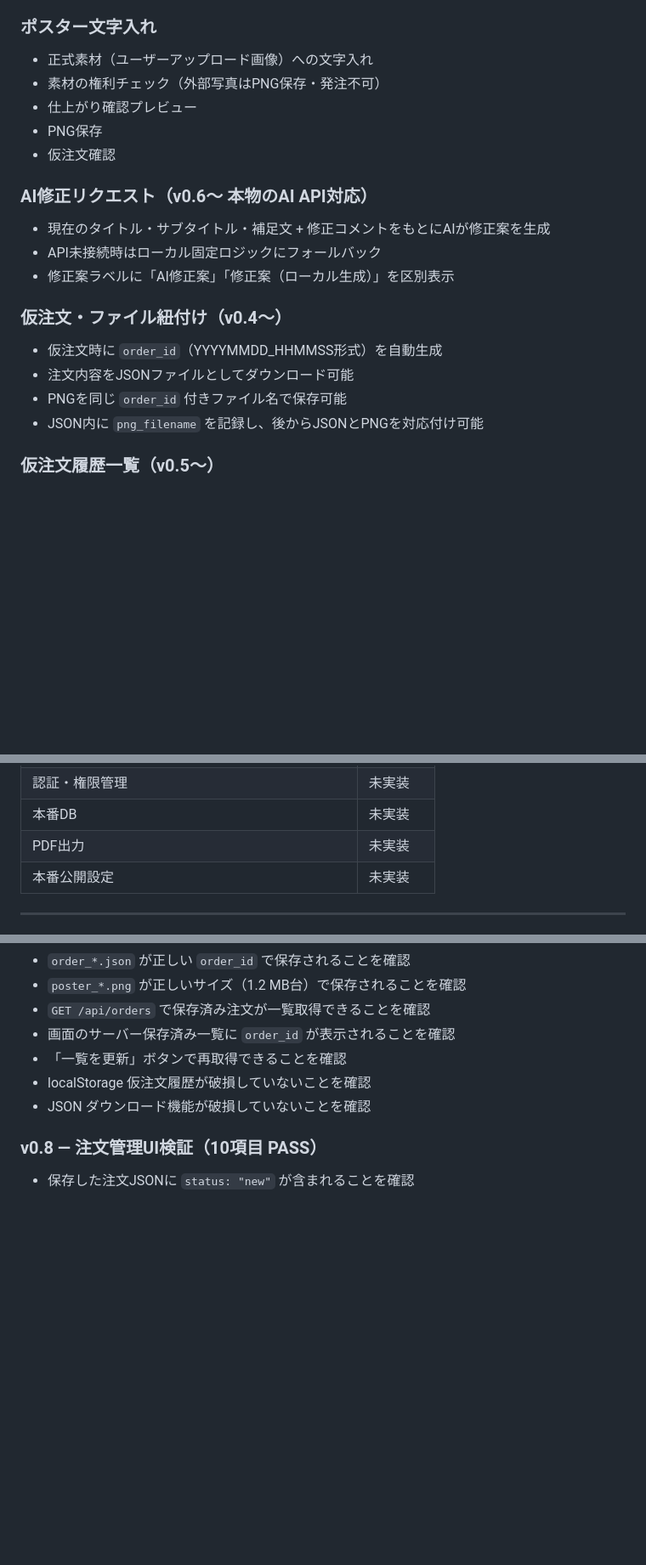
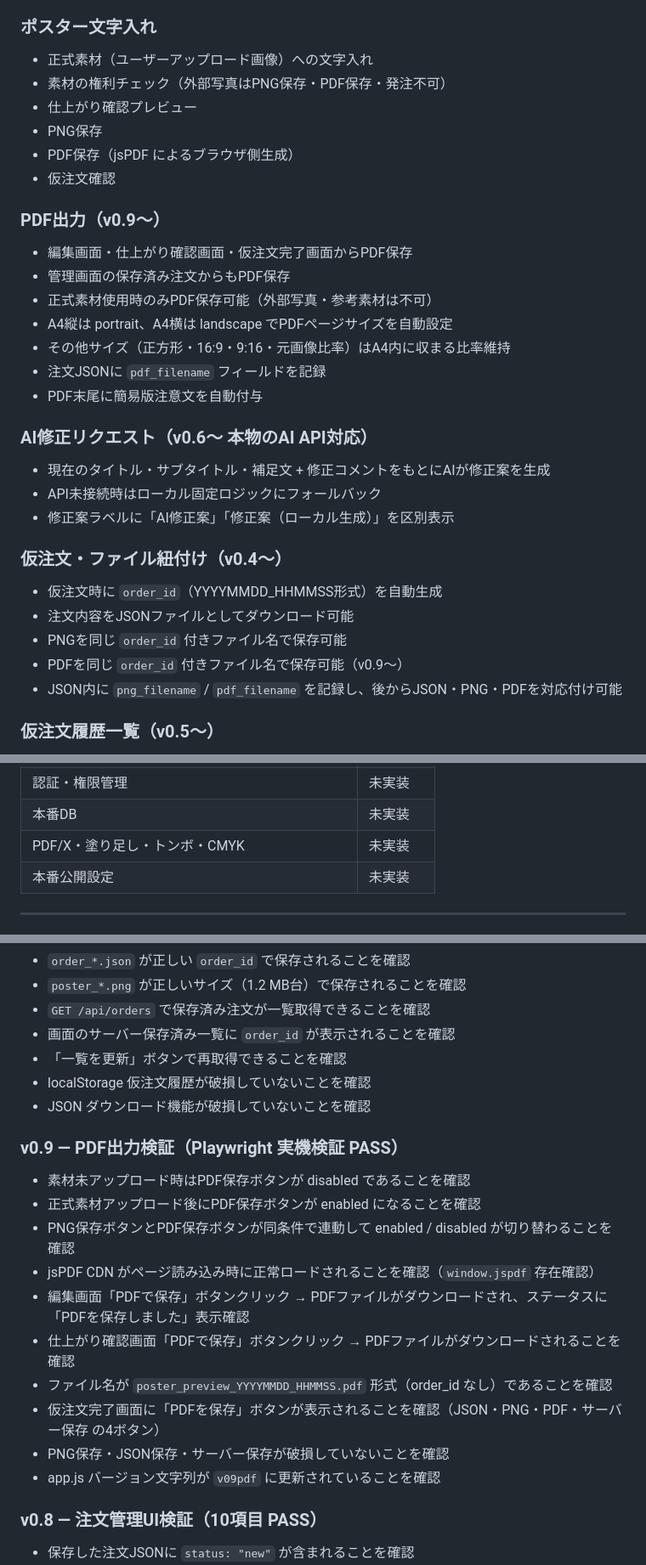
Before and after one commit to Hajime-na/ai-hana-zukan, a Markdown page: README.md, 3 parts joined by grey strips. Shown at 85% size. Drawn GitHub-style; blank space fills up the shorter version.

```diff
--- a/README.md
+++ b/README.md
@@ -20,10 +20,20 @@
 
 ### ポスター文字入れ
 - 正式素材（ユーザーアップロード画像）への文字入れ
-- 素材の権利チェック（外部写真はPNG保存・発注不可）
+- 素材の権利チェック（外部写真はPNG保存・PDF保存・発注不可）
 - 仕上がり確認プレビュー
 - PNG保存
+- PDF保存（jsPDF によるブラウザ側生成）
 - 仮注文確認
+
+### PDF出力（v0.9〜）
+- 編集画面・仕上がり確認画面・仮注文完了画面からPDF保存
+- 管理画面の保存済み注文からもPDF保存
+- 正式素材使用時のみPDF保存可能（外部写真・参考素材は不可）
+- A4縦は portrait、A4横は landscape でPDFページサイズを自動設定
+- その他サイズ（正方形・16:9・9:16・元画像比率）はA4内に収まる比率維持
+- 注文JSONに `pdf_filename` フィールドを記録
+- PDF末尾に簡易版注意文を自動付与
 
 ### AI修正リクエスト（v0.6〜 本物のAI API対応）
 - 現在のタイトル・サブタイトル・補足文 + 修正コメントをもとにAIが修正案を生成
@@ -34,7 +44,8 @@
 - 仮注文時に `order_id`（YYYYMMDD_HHMMSS形式）を自動生成
 - 注文内容をJSONファイルとしてダウンロード可能
 - PNGを同じ `order_id` 付きファイル名で保存可能
-- JSON内に `png_filename` を記録し、後からJSONとPNGを対応付け可能
+- PDFを同じ `order_id` 付きファイル名で保存可能（v0.9〜）
+- JSON内に `png_filename` / `pdf_filename` を記録し、後からJSON・PNG・PDFを対応付け可能
 
 ### 仮注文履歴一覧（v0.5〜）
 - 仮注文するたびに履歴をブラウザの localStorage に自動保存
@@ -302,7 +348,7 @@ http://127.0.0.1:8000
 | メール送信 | 未実装 |
 | 認証・権限管理 | 未実装 |
 | 本番DB | 未実装 |
-| PDF出力 | 未実装 |
+| PDF/X・塗り足し・トンボ・CMYK | 未実装 |
 | 本番公開設定 | 未実装 |
 
 ---
@@ -349,6 +395,18 @@ http://127.0.0.1:8000
 - localStorage 仮注文履歴が破損していないことを確認
 - JSON ダウンロード機能が破損していないことを確認
 
+### v0.9 — PDF出力検証（Playwright 実機検証 PASS）
+- 素材未アップロード時はPDF保存ボタンが disabled であることを確認
+- 正式素材アップロード後にPDF保存ボタンが enabled になることを確認
+- PNG保存ボタンとPDF保存ボタンが同条件で連動して enabled / disabled が切り替わることを確認
+- jsPDF CDN がページ読み込み時に正常ロードされることを確認（`window.jspdf` 存在確認）
+- 編集画面「PDFで保存」ボタンクリック → PDFファイルがダウンロードされ、ステータスに「PDFを保存しました」表示確認
+- 仕上がり確認画面「PDFで保存」ボタンクリック → PDFファイルがダウンロードされることを確認
+- ファイル名が `poster_preview_YYYYMMDD_HHMMSS.pdf` 形式（order_id なし）であることを確認
+- 仮注文完了画面に「PDFを保存」ボタンが表示されることを確認（JSON・PNG・PDF・サーバー保存 の4ボタン）
+- PNG保存・JSON保存・サーバー保存が破損していないことを確認
+- app.js バージョン文字列が `v09pdf` に更新されていることを確認
+
 ### v0.8 — 注文管理UI検証（10項目 PASS）
 - 保存した注文JSONに `status: "new"` が含まれることを確認
 - 一覧にステータスバッジが表示されることを確認
```
Also changed, not shown: other parts of README.md (+46 -11 lines).
